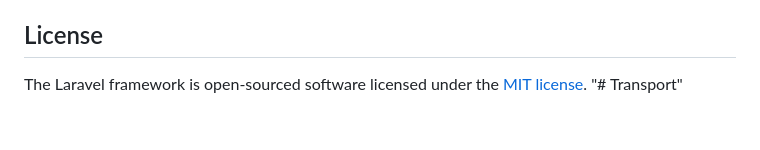
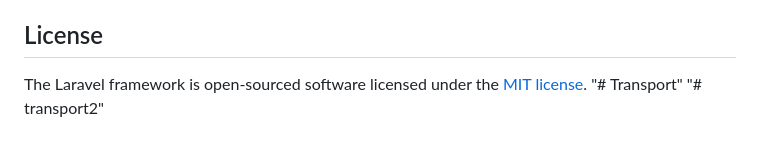
Before and after one commit to Franckdevs/transport2, a Markdown page: README.md, the part around the change. GitHub-like rendering.

```diff
--- a/README.md
+++ b/README.md
@@ -60,3 +60,4 @@ If you discover a security vulnerability within Laravel, please send an e-mail t
 
 The Laravel framework is open-sourced software licensed under the [MIT license](https://opensource.org/licenses/MIT).
 "# Transport"
+"# transport2"
```
